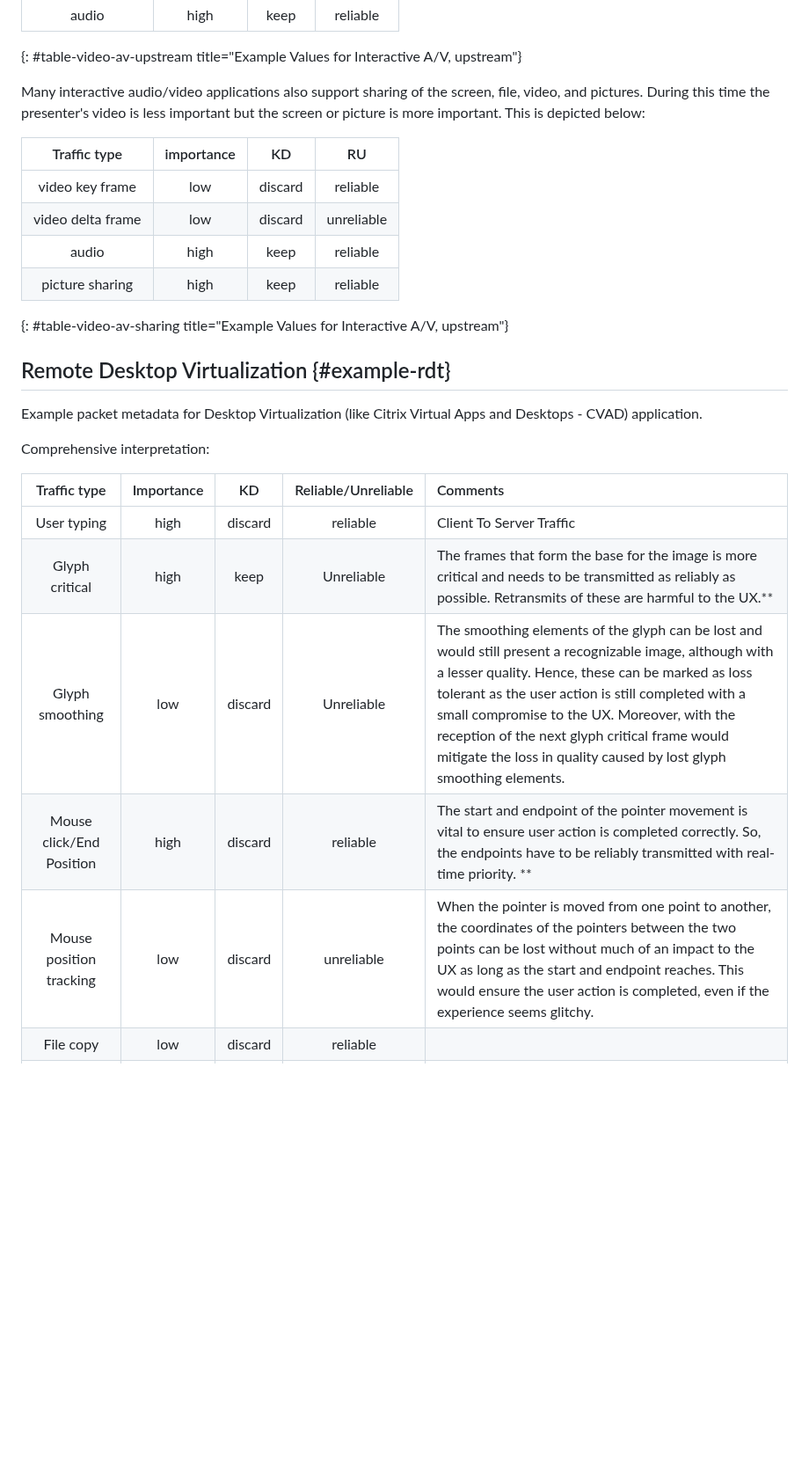
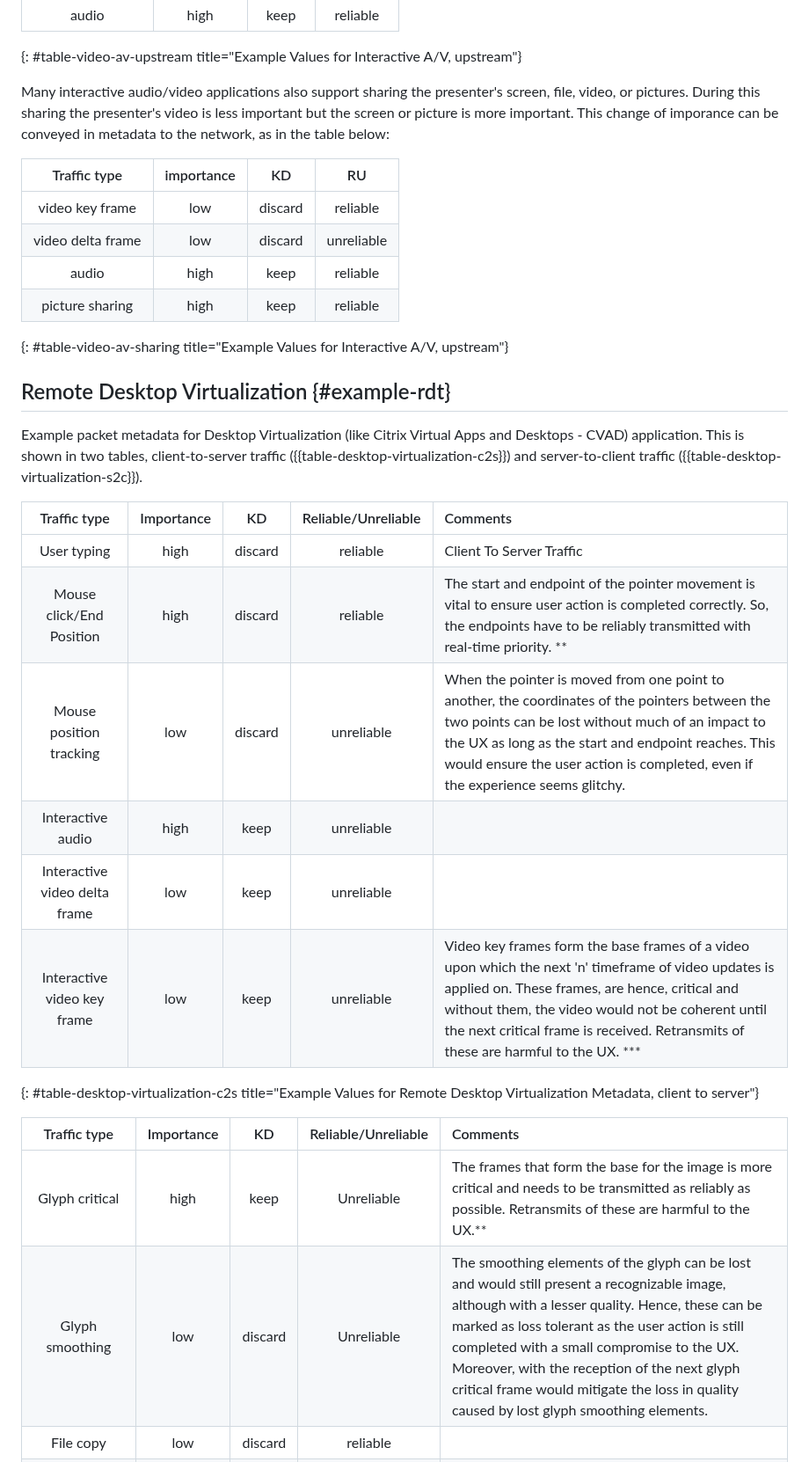
Before and after one commit to danwing/metadata, a Markdown page: draft-rw-flow-metadata.md, the part around one of its changes. Shown at 88% size. Rendered like a GitHub page; blank space fills up the shorter version.

Commit message:
split remote desktop into c2s / s2c

```diff
--- a/draft-rw-flow-metadata.md
+++ b/draft-rw-flow-metadata.md
@@ -337,9 +337,10 @@ the upstream direction.
 | audio             | high       | keep              | reliable             |
 {: #table-video-av-upstream title="Example Values for Interactive A/V, upstream"}
 
-Many interactive audio/video applications also support sharing of the
-screen, file, video, and pictures.  During this time the presenter's video
-is less important but the screen or picture is more important.  This is depicted
+Many interactive audio/video applications also support sharing the presenter's
+screen, file, video, or pictures.  During this sharing the presenter's video
+is less important but the screen or picture is more important.  This change
+of imporance can be conveyed in metadata to the network, as in the table
 below:
 
 | Traffic type      | importance | KD                | RU                   |
@@ -353,15 +354,24 @@ below:
 
 ## Remote Desktop Virtualization {#example-rdt}
 
-Example packet metadata for Desktop Virtualization (like Citrix Virtual Apps and Desktops - CVAD) application.
+Example packet metadata for Desktop Virtualization (like Citrix
+Virtual Apps and Desktops - CVAD) application.  This is shown in two
+tables, client-to-server traffic ({{table-desktop-virtualization-c2s}})
+and server-to-client traffic ({{table-desktop-virtualization-s2c}}).
 
-Comprehensive interpretation:
 
 | Traffic type               | Importance | KD              | Reliable/Unreliable | Comments |
 |:--------------------------:|:----------:|:---------------:|:-------------------:|:---------|
 | User typing                | high       | discard         | reliable            | Client To Server Traffic         |
+| Mouse click/End Position   | high       | discard         | reliable            | The start and endpoint of the pointer movement is vital to ensure user action is completed correctly. So, the endpoints have to be reliably transmitted with real-time priority. **|
+| Mouse position tracking    | low        | discard         | unreliable          | When the pointer is moved from one point to another, the coordinates of the pointers between the two points can be lost without much of an impact to the UX as long as the start and endpoint reaches. This would ensure the user action is completed, even if the experience seems glitchy. |
+| Interactive audio          | high       | keep            | unreliable          |   |
+| Interactive video delta frame           | low        | keep            | unreliable          |   |
+| Interactive video key frame            | low        | keep            | unreliable          | Video key frames form the base frames of a video upon which the next 'n' timeframe of video updates is applied on. These frames, are hence, critical and without them, the video would not be coherent until the next critical frame is received. Retransmits of these are harmful to the UX. ***|
+{: #table-desktop-virtualization-c2s title="Example Values for Remote Desktop Virtualization Metadata, client to server"}
+
+| Traffic type               | Importance | KD              | Reliable/Unreliable | Comments |
+|:--------------------------:|:----------:|:---------------:|:-------------------:|:---------|
 | Glyph critical             | high       | keep            | Unreliable          | The frames that form the base for the image is more critical and needs to be transmitted as reliably as possible. Retransmits of these are harmful to the UX.**|
 | Glyph smoothing            | low        | discard         | Unreliable          | The smoothing elements of the glyph can be lost and would still present a recognizable image, although with a lesser quality. Hence, these can be marked as loss tolerant as the user action is still completed with a small compromise to the UX. Moreover, with the reception of the next glyph critical frame would mitigate the loss in quality caused by lost glyph smoothing elements. |
-| Mouse click/End Position   | high       | discard         | reliable            | The start and endpoint of the pointer movement is vital to ensure user action is completed correctly. So, the endpoints have to be reliably transmitted with real-time priority. **|
-| Mouse position tracking    | low        | discard         | unreliable          | When the pointer is moved from one point to another, the coordinates of the pointers between the two points can be lost without much of an impact to the UX as long as the start and endpoint reaches. This would ensure the user action is completed, even if the experience seems glitchy. |
 | File copy                  | low        | discard         | reliable            |   |
```
Also changed, not shown: other parts of draft-rw-flow-metadata.md (+7 -6 lines).
